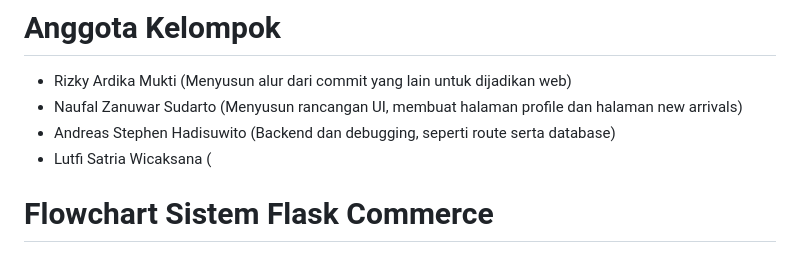
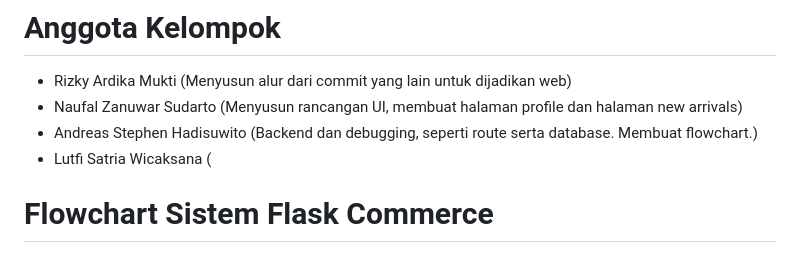
Before and after one commit to kampusriset/23g_flask_ecommerce, a Markdown page: README.md, the part around one of its changes. Rendered like a GitHub page.

```diff
--- a/README.md
+++ b/README.md
@@ -13,7 +13,7 @@ Anda bisa cek video demo web nya disini https://youtu.be/grI7_5sbAJA
 # Anggota Kelompok
 - Rizky Ardika Mukti          (Menyusun alur dari commit yang lain untuk dijadikan web)
 - Naufal Zanuwar Sudarto      (Menyusun rancangan UI, membuat halaman profile dan halaman new arrivals)
-- Andreas Stephen Hadisuwito  (Backend dan debugging, seperti route serta database)
+- Andreas Stephen Hadisuwito  (Backend dan debugging, seperti route serta database. Membuat flowchart.)
 - Lutfi Satria Wicaksana      (
 
 # Flowchart Sistem Flask Commerce
```
Also changed, not shown: other parts of README.md (+1 -1 lines).
